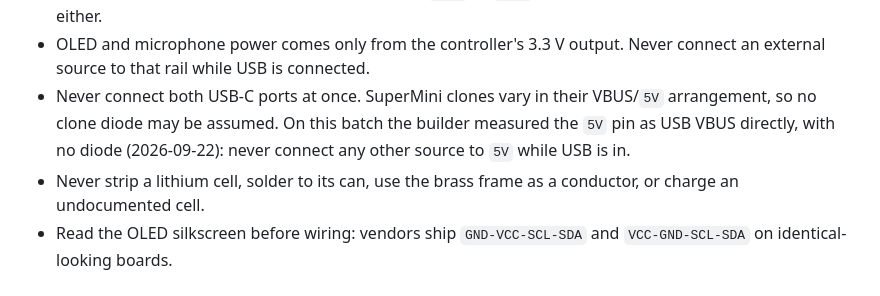
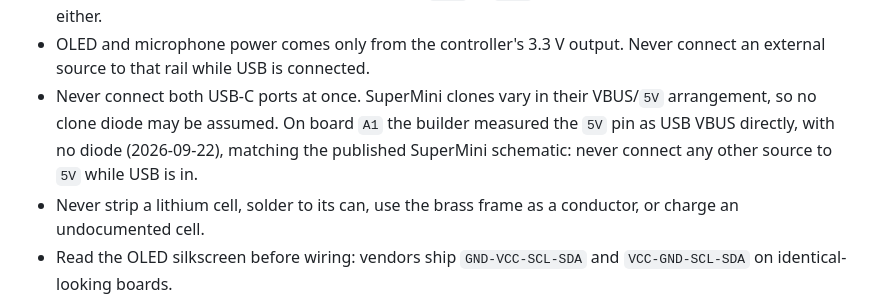
Before and after one commit to parcelstudio-io/Pocket-Assistant, a Markdown page: CLAUDE.md, the part around the change. Rendered like a GitHub page.

```diff
--- a/CLAUDE.md
+++ b/CLAUDE.md
@@ -41,9 +41,10 @@ instructions that violate them.
 - OLED and microphone power comes only from the controller's 3.3 V output.
   Never connect an external source to that rail while USB is connected.
 - Never connect both USB-C ports at once. SuperMini clones vary in their
-  VBUS/`5V` arrangement, so no clone diode may be assumed. On this batch the
+  VBUS/`5V` arrangement, so no clone diode may be assumed. On board `A1` the
   builder measured the `5V` pin as USB VBUS directly, with no diode
-  (2026-09-22): never connect any other source to `5V` while USB is in.
+  (2026-09-22), matching the published SuperMini schematic: never connect
+  any other source to `5V` while USB is in.
 - Never strip a lithium cell, solder to its can, use the brass frame as a
   conductor, or charge an undocumented cell.
 - Read the OLED silkscreen before wiring: vendors ship `GND-VCC-SCL-SDA` and
```
Also changed, not shown: docs/FINAL_MATERIALS_FOR_REVIEW.md (+3 -2 lines), docs/INVENTORY.md (+1 -1 lines).
